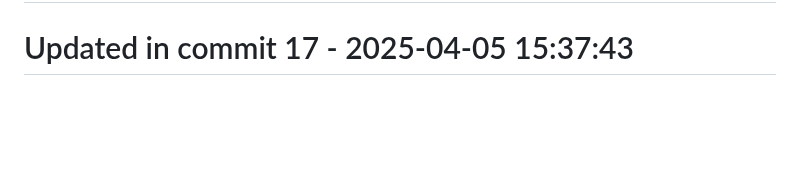
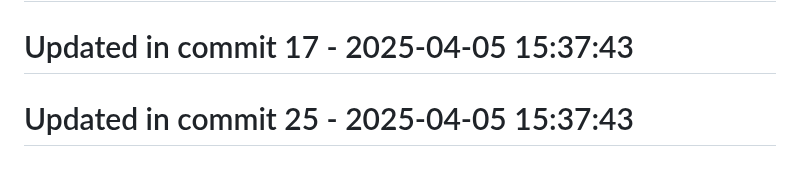
Before and after one commit to llamasearchai/llamaquest, a Markdown page: README.md, the part around the change. Rendered like a GitHub page; blank space fills up the shorter version.

Commit message:
fix: Fix issue in README.md

```diff
--- a/README.md
+++ b/README.md
@@ -211,3 +211,5 @@ This project is licensed under the MIT License - see the [LICENSE](LICENSE) file
 # Updated in commit 9 - 2025-04-05 15:37:43
 
 # Updated in commit 17 - 2025-04-05 15:37:43
+
+# Updated in commit 25 - 2025-04-05 15:37:43
```
